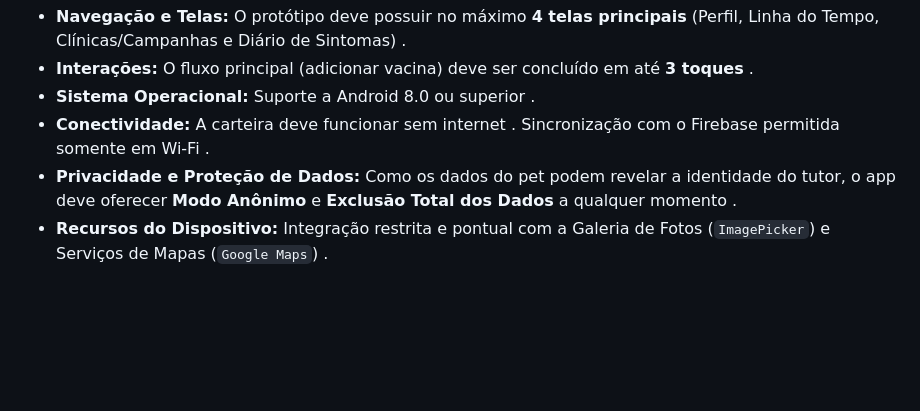
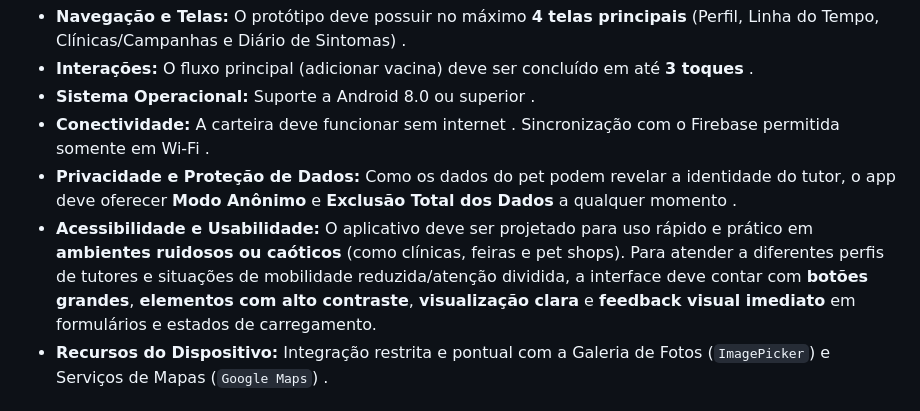
Before and after one commit to jorge159753/PetVida, a Markdown page: docs/estudo-de-caso.md, the part around one of its changes. Drawn GitHub-style; blank space fills up the shorter version.

Commit message:
docs: Adição do estudo-de-caso no projeto PetVida

```diff
--- a/docs/estudo-de-caso.md
+++ b/docs/estudo-de-caso.md
@@ -62,6 +62,7 @@ O **PetVida** pretende oferecer uma carteira de vacinação e monitoramento de s
 * **Sistema Operacional:** Suporte a Android 8.0 ou superior .
 * **Conectividade:** A carteira deve funcionar sem internet . Sincronização com o Firebase permitida somente em Wi-Fi .
 * **Privacidade e Proteção de Dados:** Como os dados do pet podem revelar a identidade do tutor, o app deve oferecer **Modo Anônimo** e **Exclusão Total dos Dados** a qualquer momento .
+*  **Acessibilidade e Usabilidade:** O aplicativo deve ser projetado para uso rápido e prático em **ambientes ruidosos ou caóticos** (como clínicas, feiras e pet shops). Para atender a diferentes perfis de tutores e situações de mobilidade reduzida/atenção dividida, a interface deve contar com **botões grandes**, **elementos com alto contraste**, **visualização clara** e **feedback visual imediato** em formulários e estados de carregamento.
 * **Recursos do Dispositivo:** Integração restrita e pontual com a Galeria de Fotos (`ImagePicker`) e Serviços de Mapas (`Google Maps`) .
 
 
```
Also changed, not shown: other parts of docs/estudo-de-caso.md (+1 -1 lines).
